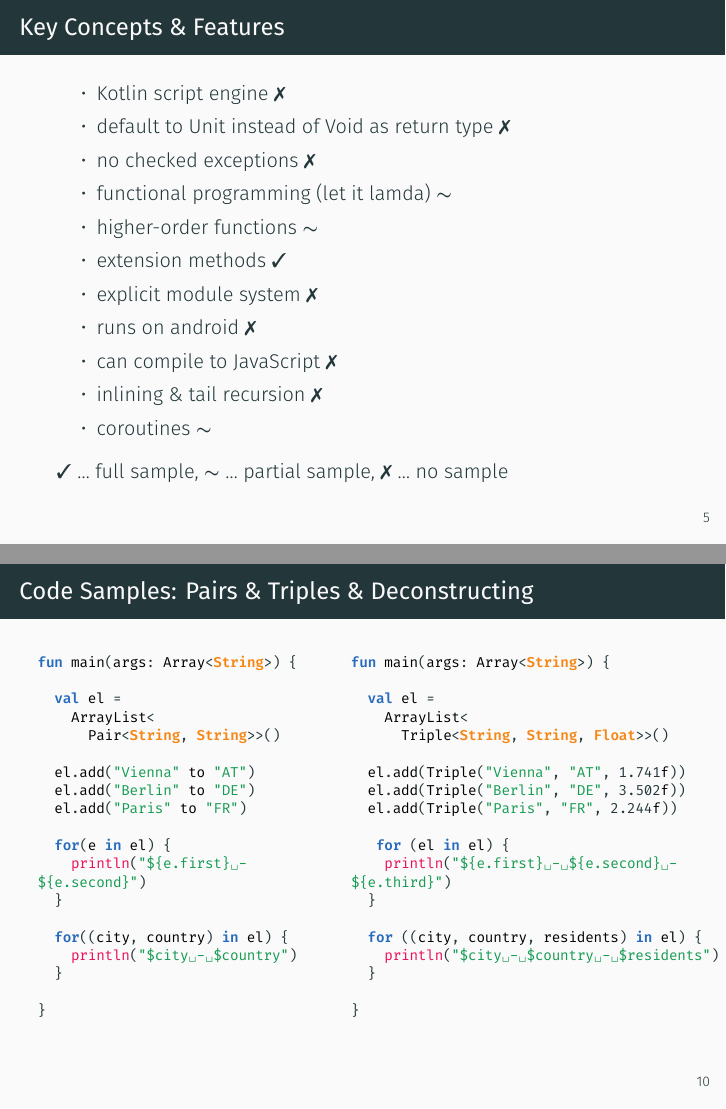
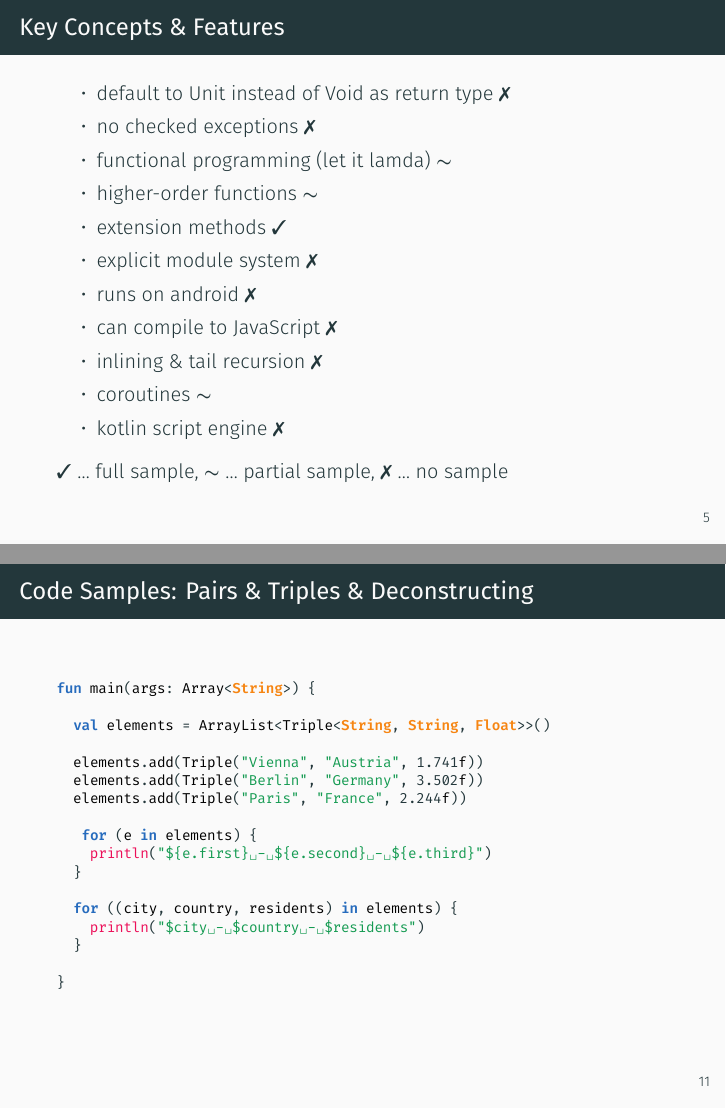
Before and after one commit to hemeroc/rtt-kotlin, LaTeX slides (ktt.tex, which reads kt/kt.tex): pages 9 and 15 of 46 before the commit and pages 9 and 16 of 47 after it, joined at a grey line. Compiled offline with XeLaTeX; a LaTeX package or settings file that is missing is left out.

Commit message:
final changes

```diff
--- a/kt/kt.tex
+++ b/kt/kt.tex
@@ -77,7 +77,6 @@
 
 \begin{frame}{Key Concepts \& Features}
 	\begin{itemize}
-		\item Kotlin script engine \xmark
 		\item default to Unit instead of Void as return type \xmark
 		\item no checked exceptions \xmark
 		\item functional programming (let it lamda) \tmark
@@ -88,6 +87,7 @@
 		\item can compile to JavaScript \xmark
 		\item inlining \& tail recursion \xmark
 		\item coroutines \tmark
+		\item kotlin script engine \xmark
 	\end{itemize}
 \cmark\ \dots\ full sample, \tmark\ \dots\ partial sample, \xmark\ \dots\ no sample
 \end{frame}
@@ -292,15 +292,8 @@ fun main(args: Array<String>) {
 
 
 \begin{frame}[fragile]{Code Samples: Pairs \& Triples \& Deconstructing}
-	\begin{columns}
-		\begin{column}{0.45\textwidth}
 \begin{lstlisting}[language=Kotlin,basicstyle=\ttfamily\scriptsize]
 fun main(args: Array<String>) {
 
-  val el =
-    ArrayList<
-      Pair<String, String>>()
+  val elements = ArrayList<Pair<String, String>>()
 
-  el.add("Vienna" to "AT")
-  el.add("Berlin" to "DE")
-  el.add("Paris" to "FR")
@@ -307,41 +303,36 @@ fun main(args: Array<String>) {
 
-  for(e in el) {
-    println("${e.first} -
-${e.second}")
+  for(e in elements) {
+    println("${e.first} - ${e.second}")
   }
 
-  for((city, country) in el) {
+  for((city, country) in elements) {
     println("$city - $country")
   }
 
 }
 \end{lstlisting}
-		\end{column}
-		\begin{column}{0.55\textwidth}
+\end{frame}
+
+\begin{frame}[fragile]{Code Samples: Pairs \& Triples \& Deconstructing}
 \begin{lstlisting}[language=Kotlin,basicstyle=\ttfamily\scriptsize]
 fun main(args: Array<String>) {
 
-  val el =
-    ArrayList<
-      Triple<String, String, Float>>()
+  val elements = ArrayList<Triple<String, String, Float>>()
 
-  el.add(Triple("Vienna", "AT", 1.741f))
-  el.add(Triple("Berlin", "DE", 3.502f))
-  el.add(Triple("Paris", "FR", 2.244f))
+  elements.add(Triple("Vienna", "Austria", 1.741f))
+  elements.add(Triple("Berlin", "Germany", 3.502f))
+  elements.add(Triple("Paris", "France", 2.244f))
 
-   for (el in el) {
-    println("${e.first} - ${e.second} -
-${e.third}")
+   for (e in elements) {
+    println("${e.first} - ${e.second} - ${e.third}")
   }
 
-  for ((city, country, residents) in el) {
+  for ((city, country, residents) in elements) {
     println("$city - $country - $residents")
   }
 
 }
 \end{lstlisting}
-		\end{column}
-	\end{columns}
 \end{frame}
 
 \begin{frame}[fragile]{Code Samples: Operator Overloading}
```
Also changed, not shown: kt/kt.tex (35 more changed lines).
